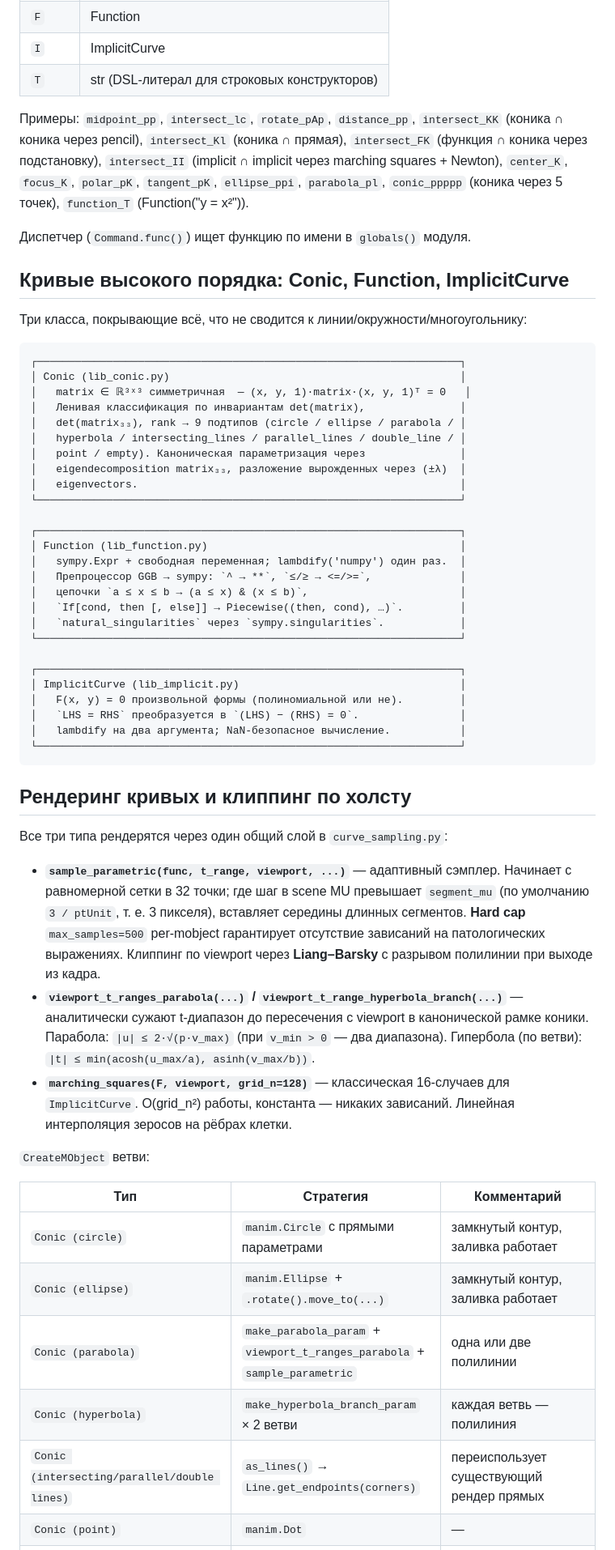
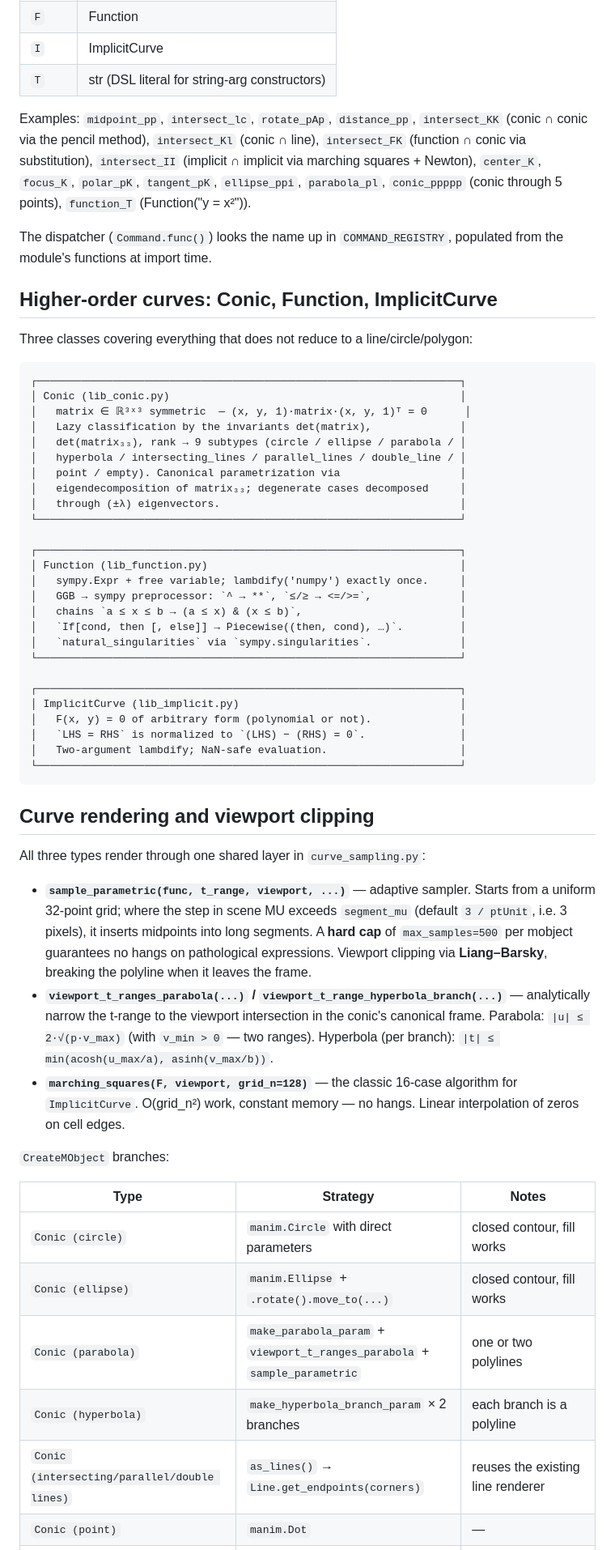
Before and after one commit to ivaleo/animageo, a Markdown page: docs/architecture.md, the part around one of its changes. Shown at 81% size. Rendered like a GitHub page.

Commit message:
docs: translate and refresh architecture reference

````diff
--- a/docs/architecture.md
+++ b/docs/architecture.md
@@ -184,76 +199,76 @@ MC-канонизация (`canonicalize_anchor=true`) переписывает
 | `K` | Conic |
 | `F` | Function |
 | `I` | ImplicitCurve |
-| `T` | str (DSL-литерал для строковых конструкторов) |
+| `T` | str (DSL literal for string-arg constructors) |
 
-Примеры: `midpoint_pp`, `intersect_lc`, `rotate_pAp`, `distance_pp`,
-`intersect_KK` (коника ∩ коника через pencil), `intersect_Kl` (коника ∩ прямая),
-`intersect_FK` (функция ∩ коника через подстановку), `intersect_II`
-(implicit ∩ implicit через marching squares + Newton), `center_K`,
+Examples: `midpoint_pp`, `intersect_lc`, `rotate_pAp`, `distance_pp`,
+`intersect_KK` (conic ∩ conic via the pencil method), `intersect_Kl` (conic ∩ line),
+`intersect_FK` (function ∩ conic via substitution), `intersect_II`
+(implicit ∩ implicit via marching squares + Newton), `center_K`,
 `focus_K`, `polar_pK`, `tangent_pK`, `ellipse_ppi`, `parabola_pl`,
-`conic_ppppp` (коника через 5 точек), `function_T` (Function("y = x²")).
+`conic_ppppp` (conic through 5 points), `function_T` (Function("y = x²")).
 
-Диспетчер (`Command.func()`) ищет функцию по имени в `globals()` модуля.
+The dispatcher (`Command.func()`) looks the name up in `COMMAND_REGISTRY`, populated from the module's functions at import time.
 
-## Кривые высокого порядка: Conic, Function, ImplicitCurve
+## Higher-order curves: Conic, Function, ImplicitCurve
 
-Три класса, покрывающие всё, что не сводится к линии/окружности/многоугольнику:
+Three classes covering everything that does not reduce to a line/circle/polygon:
 
 ```
 ┌───────────────────────────────────────────────────────────────────┐
 │ Conic (lib_conic.py)                                              │
-│   matrix ∈ ℝ³ˣ³ симметричная  — (x, y, 1)·matrix·(x, y, 1)ᵀ = 0   │
-│   Ленивая классификация по инвариантам det(matrix),               │
-│   det(matrix₃₃), rank → 9 подтипов (circle / ellipse / parabola / │
+│   matrix ∈ ℝ³ˣ³ symmetric  — (x, y, 1)·matrix·(x, y, 1)ᵀ = 0      │
+│   Lazy classification by the invariants det(matrix),              │
+│   det(matrix₃₃), rank → 9 subtypes (circle / ellipse / parabola / │
 │   hyperbola / intersecting_lines / parallel_lines / double_line / │
-│   point / empty). Каноническая параметризация через               │
-│   eigendecomposition matrix₃₃, разложение вырожденных через (±λ)  │
-│   eigenvectors.                                                   │
+│   point / empty). Canonical parametrization via                   │
+│   eigendecomposition of matrix₃₃; degenerate cases decomposed     │
+│   through (±λ) eigenvectors.                                      │
 └───────────────────────────────────────────────────────────────────┘
 
 ┌───────────────────────────────────────────────────────────────────┐
 │ Function (lib_function.py)                                        │
-│   sympy.Expr + свободная переменная; lambdify('numpy') один раз.  │
-│   Препроцессор GGB → sympy: `^ → **`, `≤/≥ → <=/>=`,              │
-│   цепочки `a ≤ x ≤ b → (a ≤ x) & (x ≤ b)`,                        │
+│   sympy.Expr + free variable; lambdify('numpy') exactly once.     │
+│   GGB → sympy preprocessor: `^ → **`, `≤/≥ → <=/>=`,              │
+│   chains `a ≤ x ≤ b → (a ≤ x) & (x ≤ b)`,                         │
 │   `If[cond, then [, else]] → Piecewise((then, cond), …)`.         │
-│   `natural_singularities` через `sympy.singularities`.            │
+│   `natural_singularities` via `sympy.singularities`.              │
 └───────────────────────────────────────────────────────────────────┘
 
 ┌───────────────────────────────────────────────────────────────────┐
 │ ImplicitCurve (lib_implicit.py)                                   │
-│   F(x, y) = 0 произвольной формы (полиномиальной или не).         │
-│   `LHS = RHS` преобразуется в `(LHS) − (RHS) = 0`.                │
-│   lambdify на два аргумента; NaN-безопасное вычисление.           │
+│   F(x, y) = 0 of arbitrary form (polynomial or not).              │
+│   `LHS = RHS` is normalized to `(LHS) − (RHS) = 0`.               │
+│   Two-argument lambdify; NaN-safe evaluation.                     │
 └───────────────────────────────────────────────────────────────────┘
 ```
 
-## Рендеринг кривых и клиппинг по холсту
+## Curve rendering and viewport clipping
 
-Все три типа рендерятся через один общий слой в `curve_sampling.py`:
+All three types render through one shared layer in `curve_sampling.py`:
 
-- **`sample_parametric(func, t_range, viewport, ...)`** — адаптивный
-  сэмплер. Начинает с равномерной сетки в 32 точки; где шаг в scene MU
-  превышает `segment_mu` (по умолчанию `3 / ptUnit`, т. е. 3 пикселя),
-  вставляет середины длинных сегментов. **Hard cap** `max_samples=500`
-  per-mobject гарантирует отсутствие зависаний на патологических
-  выражениях. Клиппинг по viewport через **Liang–Barsky** с разрывом
-  полилинии при выходе из кадра.
+- **`sample_parametric(func, t_range, viewport, ...)`** — adaptive
+  sampler. Starts from a uniform 32-point grid; where the step in scene MU
+  exceeds `segment_mu` (default `3 / ptUnit`, i.e. 3 pixels), it inserts
+  midpoints into long segments. A **hard cap** of `max_samples=500`
+  per mobject guarantees no hangs on pathological expressions. Viewport
+  clipping via **Liang–Barsky**, breaking the polyline when it leaves
+  the frame.
 - **`viewport_t_ranges_parabola(...)` / `viewport_t_range_hyperbola_branch(...)`** —
-  аналитически сужают t-диапазон до пересечения с viewport в канонической
-  рамке коники. Парабола: `|u| ≤ 2·√(p·v_max)` (при `v_min > 0` — два
-  диапазона). Гипербола (по ветви): `|t| ≤ min(acosh(u_max/a), asinh(v_max/b))`.
-- **`marching_squares(F, viewport, grid_n=128)`** — классическая 16-случаев
-  для `ImplicitCurve`. O(grid_n²) работы, константа — никаких
-  зависаний. Линейная интерполяция зеросов на рёбрах клетки.
+  analytically narrow the t-range to the viewport intersection in the conic's
+  canonical frame. Parabola: `|u| ≤ 2·√(p·v_max)` (with `v_min > 0` — two
+  ranges). Hyperbola (per branch): `|t| ≤ min(acosh(u_max/a), asinh(v_max/b))`.
+- **`marching_squares(F, viewport, grid_n=128)`** — the classic 16-case
+  algorithm for `ImplicitCurve`. O(grid_n²) work, constant memory — no
+  hangs. Linear interpolation of zeros on cell edges.
 
-`CreateMObject` ветви:
+`CreateMObject` branches:
 
-| Тип | Стратегия | Комментарий |
-|-----|-----------|-------------|
-| `Conic (circle)` | `manim.Circle` с прямыми параметрами | замкнутый контур, заливка работает |
-| `Conic (ellipse)` | `manim.Ellipse` + `.rotate().move_to(...)` | замкнутый контур, заливка работает |
-| `Conic (parabola)` | `make_parabola_param` + `viewport_t_ranges_parabola` + `sample_parametric` | одна или две полилинии |
-| `Conic (hyperbola)` | `make_hyperbola_branch_param` × 2 ветви | каждая ветвь — полилиния |
-| `Conic (intersecting/parallel/double lines)` | `as_lines()` → `Line.get_endpoints(corners)` | переиспользует существующий рендер прямых |
+| Type | Strategy | Notes |
+|------|----------|-------|
+| `Conic (circle)` | `manim.Circle` with direct parameters | closed contour, fill works |
+| `Conic (ellipse)` | `manim.Ellipse` + `.rotate().move_to(...)` | closed contour, fill works |
+| `Conic (parabola)` | `make_parabola_param` + `viewport_t_ranges_parabola` + `sample_parametric` | one or two polylines |
+| `Conic (hyperbola)` | `make_hyperbola_branch_param` × 2 branches | each branch is a polyline |
+| `Conic (intersecting/parallel/double lines)` | `as_lines()` → `Line.get_endpoints(corners)` | reuses the existing line renderer |
 | `Conic (point)` | `manim.Dot` | — |
````
Also changed, not shown: other parts of docs/architecture.md (+121 -106 lines).
